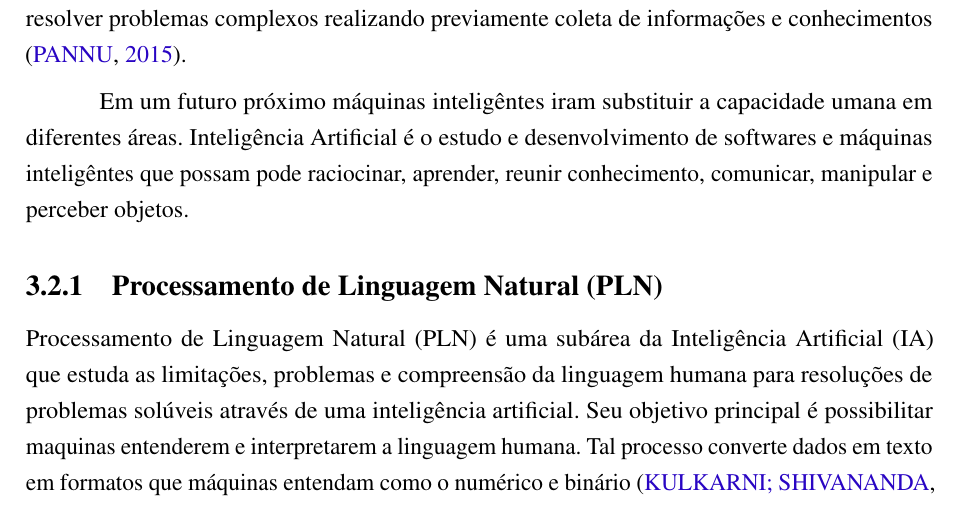
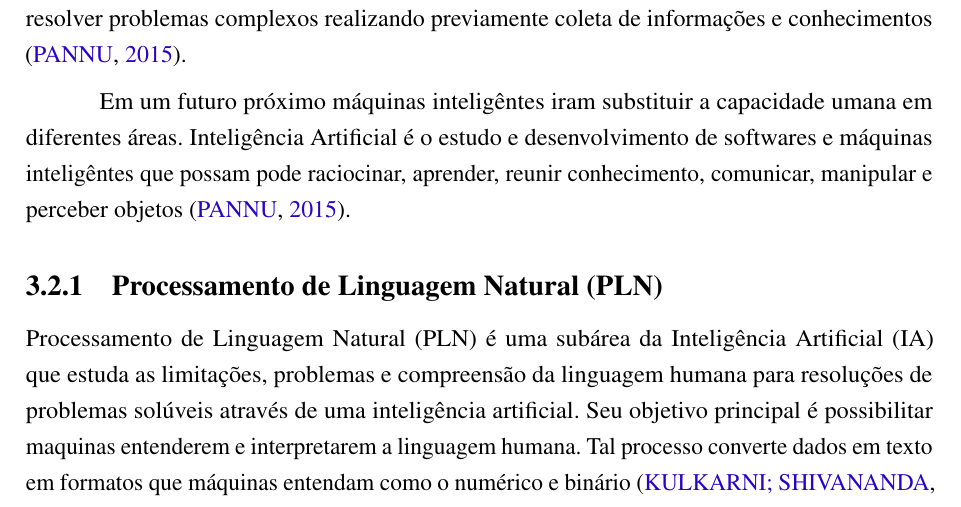
Before and after one commit to nitaicharan/TCC, a LaTeX thesis (Modelo AbnTex2/TCC.tex, which reads Modelo AbnTex2/textuais/capitulo2/ia.tex): part of page 20 of 23, cut so that both start at the same text. Compiled offline with pdfLaTeX.

Commit message:
Update dom mai 19 14:16:30 -03 2019

```diff
--- a/Modelo AbnTex2/textuais/capitulo2/ia.tex
+++ b/Modelo AbnTex2/textuais/capitulo2/ia.tex
@@ -1,6 +1,6 @@
 Inteligência Artificial é uma das ramificações da ciências computacionais que se dedica ao estudo de tentar simular a inteligência humana em maquinas, desenvolver a inteligência artificial de máquinas e softwares que podem raciocinar, aprender, reunir conhecimento, comunicar, manipular e perceber objetos. Inteligência é comumente considerado como a capacidade de resolver problemas complexos realizando previamente coleta de informações e conhecimentos \cite{Pannu:2015}.
 
-Em um futuro próximo máquinas inteligêntes iram substituir a capacidade umana em diferentes áreas. Inteligência Artificial é o estudo e desenvolvimento de softwares e máquinas inteligêntes que possam pode raciocinar, aprender, reunir conhecimento, comunicar, manipular e perceber objetos.
+Em um futuro próximo máquinas inteligêntes iram substituir a capacidade umana em diferentes áreas. Inteligência Artificial é o estudo e desenvolvimento de softwares e máquinas inteligêntes que possam pode raciocinar, aprender, reunir conhecimento, comunicar, manipular e perceber objetos \cite{Pannu:2015}.
 
 \subsection{Processamento de Linguagem Natural (PLN)} Processamento de Linguagem Natural (PLN) é uma subárea da Inteligência Artificial (IA) que estuda as limitações, problemas e compreensão da linguagem humana para resoluções de problemas solúveis através de uma inteligência artificial.  Seu objetivo principal é possibilitar maquinas entenderem e interpretarem a linguagem humana. Tal processo converte dados em texto em formatos que máquinas entendam como o numérico e binário \cite{Kulkarni:2019}.
 
```
Also changed, not shown: Modelo AbnTex2/TCC.pdf, 4 other files.
